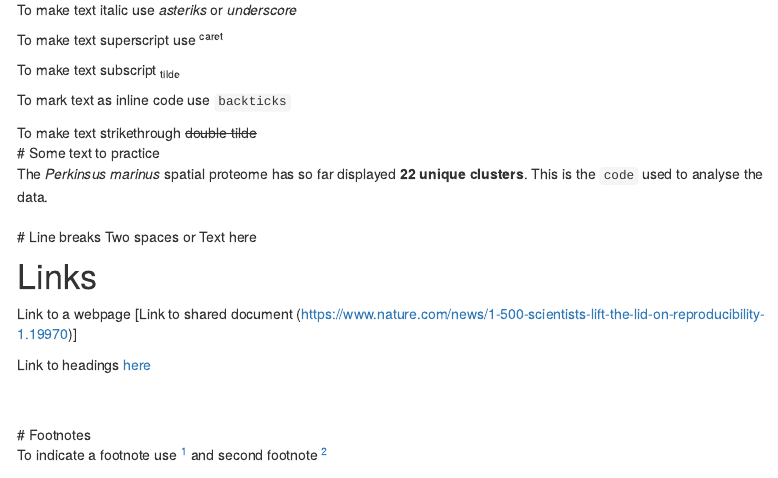
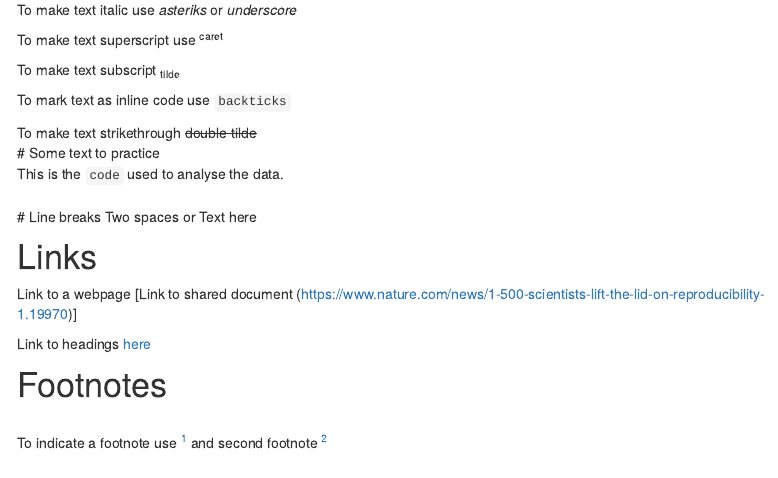
Before and after one commit to elineinarsson/first-notebook, an R Markdown document (index.Rmd): the page in a window 1100 px wide, from 430 px down. Rendered offline with R 4.5, knitr and Pandoc, with nearby package versions; a font, style sheet, LaTeX package, included part or bibliography that could not be used is replaced or left out; menus at the side of the page are left out.

Commit message:
removed a sentence and some lines

```diff
--- a/index.Rmd
+++ b/index.Rmd
@@ -38,7 +38,7 @@ To make text strikethrough ~~double tilde~~
 \
 # Some text to practice
 \
-The *Perkinsus marinus* spatial proteome has so far displayed **22 unique clusters**. This is the `code` used to analyse the data.
+ This is the `code` used to analyse the data.
 \
 \
 # Line breaks
```
Also changed, not shown: index.html, index.Rmd (3 more changed lines).
